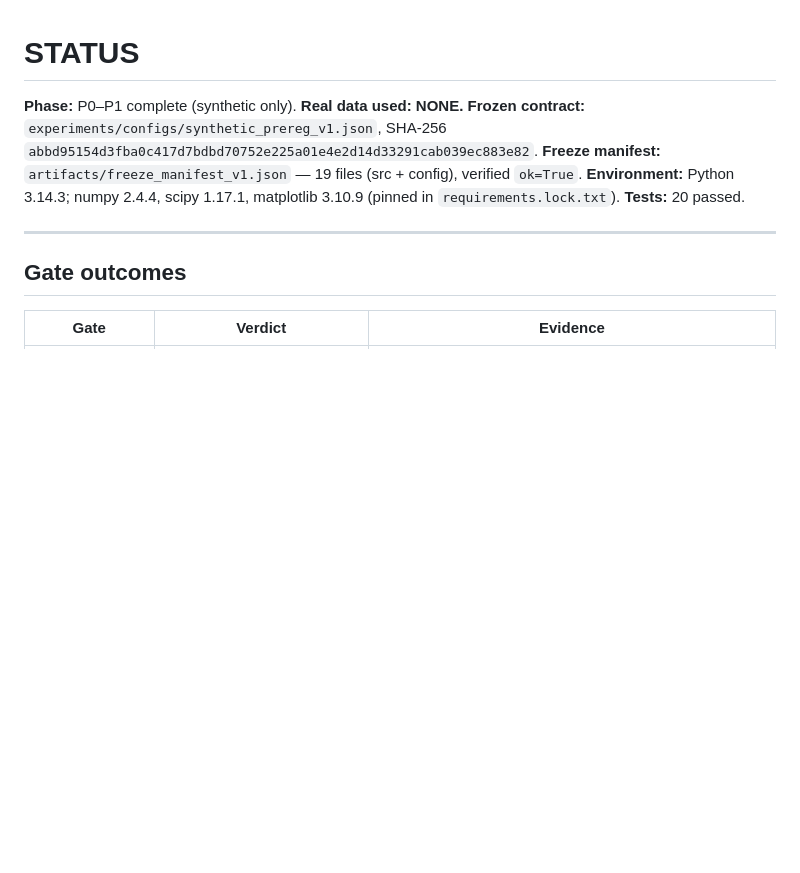
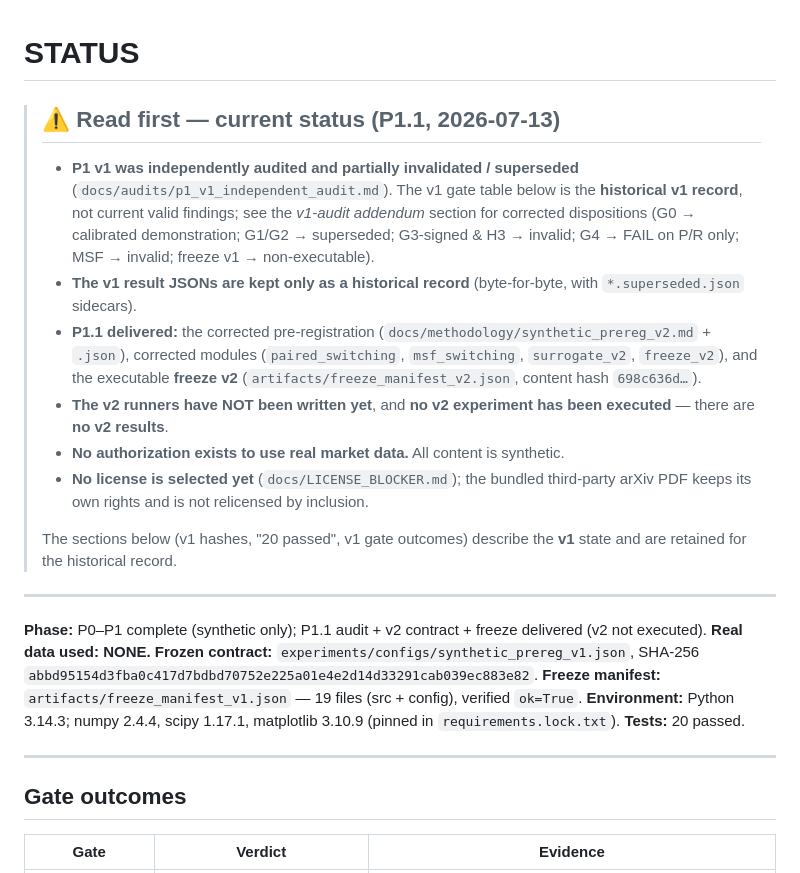
Before and after one commit to maximilianolucius/switchsync-markets, a Markdown page: STATUS.md, the part around the change. Drawn GitHub-style; blank space fills up the shorter version.

```diff
--- a/STATUS.md
+++ b/STATUS.md
@@ -1,6 +1,19 @@
 # STATUS
 
-**Phase:** P0–P1 complete (synthetic only). **Real data used: NONE.**
+> ## ⚠ Read first — current status (P1.1, 2026-07-13)
+>
+> - **P1 v1 was independently audited and partially invalidated / superseded** (`docs/audits/p1_v1_independent_audit.md`). The v1 gate table below is the **historical v1 record**, not current valid findings; see the *v1-audit addendum* section for corrected dispositions (G0 → calibrated demonstration; G1/G2 → superseded; G3-signed & H3 → invalid; G4 → FAIL on P/R only; MSF → invalid; freeze v1 → non-executable).
+> - **The v1 result JSONs are kept only as a historical record** (byte-for-byte, with `*.superseded.json` sidecars).
+> - **P1.1 delivered:** the corrected pre-registration (`docs/methodology/synthetic_prereg_v2.md` + `.json`), corrected modules (`paired_switching`, `msf_switching`, `surrogate_v2`, `freeze_v2`), and the executable **freeze v2** (`artifacts/freeze_manifest_v2.json`, content hash `698c636d…`).
+> - **The v2 runners have NOT been written yet**, and **no v2 experiment has been executed** — there are **no v2 results**.
+> - **No authorization exists to use real market data.** All content is synthetic.
+> - **No license is selected yet** (`docs/LICENSE_BLOCKER.md`); the bundled third-party arXiv PDF keeps its own rights and is not relicensed by inclusion.
+>
+> The sections below (v1 hashes, "20 passed", v1 gate outcomes) describe the **v1** state and are retained for the historical record.
+
+---
+
+**Phase:** P0–P1 complete (synthetic only); P1.1 audit + v2 contract + freeze delivered (v2 not executed). **Real data used: NONE.**
 **Frozen contract:** `experiments/configs/synthetic_prereg_v1.json`, SHA-256 `abbd95154d3fba0c417d7bdbd70752e225a01e4e2d14d33291cab039ec883e82`.
 **Freeze manifest:** `artifacts/freeze_manifest_v1.json` — 19 files (src + config), verified `ok=True`.
 **Environment:** Python 3.14.3; numpy 2.4.4, scipy 1.17.1, matplotlib 3.10.9 (pinned in `requirements.lock.txt`).
```
Also changed, not shown: README.md (+9 -0 lines).
